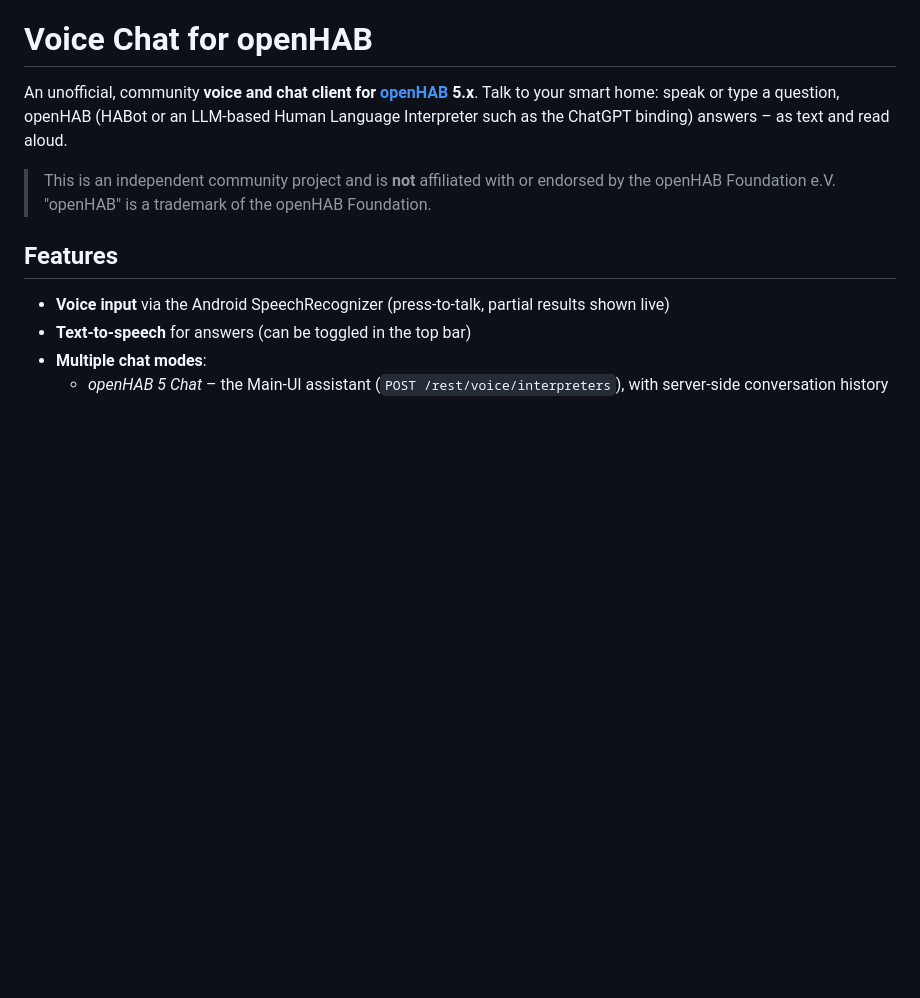
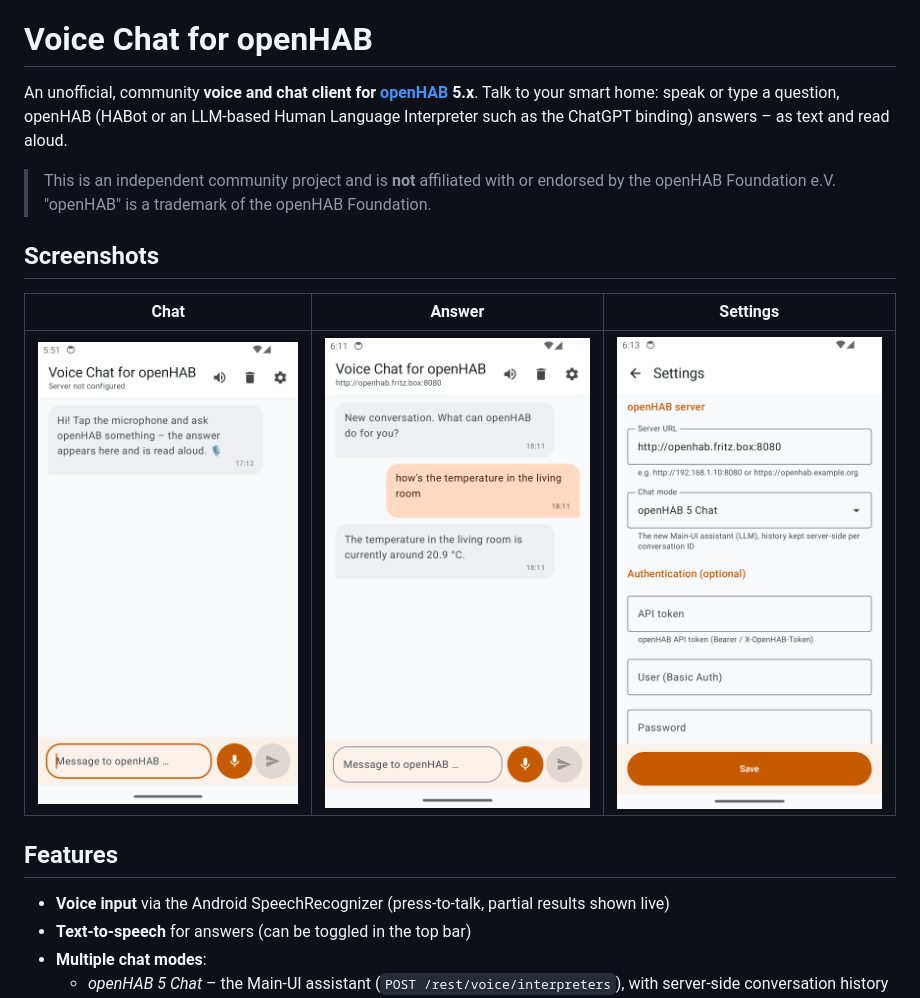
Before and after one commit to papauwe/voice-chat-for-openhab, a Markdown page: README.md, the part around the change. Rendered like a GitHub page; pictures changed too: docs/screenshots/screen_inital.png (added), docs/screenshots/screen_settings.png (added), docs/screenshots/screen_temperature.png (added); blank space fills up the shorter version.

Commit message:
docs: fastlane store metadata (en-US) + screenshots
- title, short/full description, changelog for versionCode 1
- phone screenshots (1080x1920) under fastlane metadata, reused for
  README display via docs/screenshots

```diff
--- a/README.md
+++ b/README.md
@@ -6,6 +6,12 @@ Human Language Interpreter such as the ChatGPT binding) answers – as text and
 
 > This is an independent community project and is **not** affiliated with or endorsed
 > by the openHAB Foundation e.V. "openHAB" is a trademark of the openHAB Foundation.
+
+## Screenshots
+
+| Chat | Answer | Settings |
+| --- | --- | --- |
+| ![Chat](docs/screenshots/screen_inital.png) | ![Answer](docs/screenshots/screen_temperature.png) | ![Settings](docs/screenshots/screen_settings.png) |
 
 ## Features
 
```
Also changed, not shown: 7 other files.
